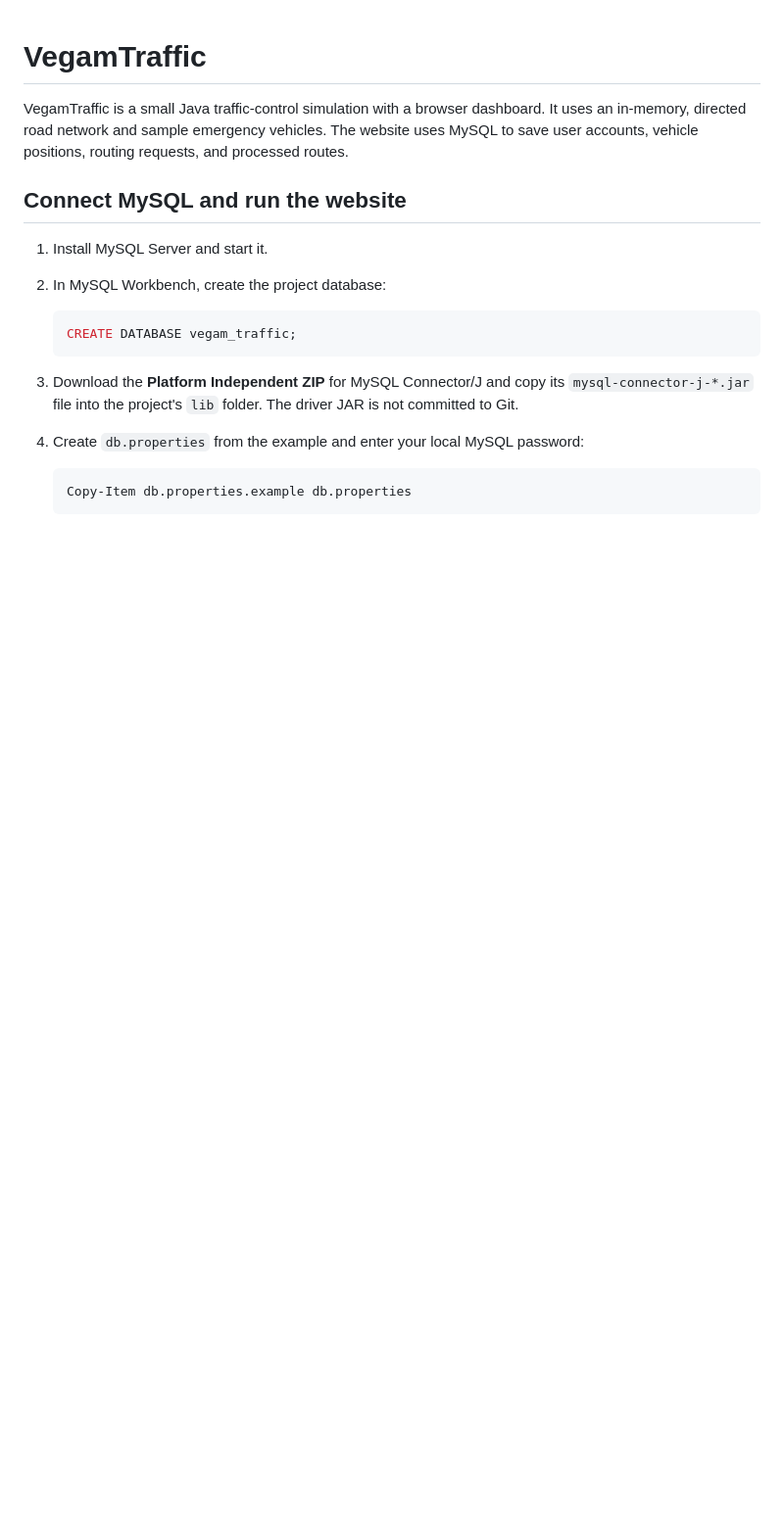
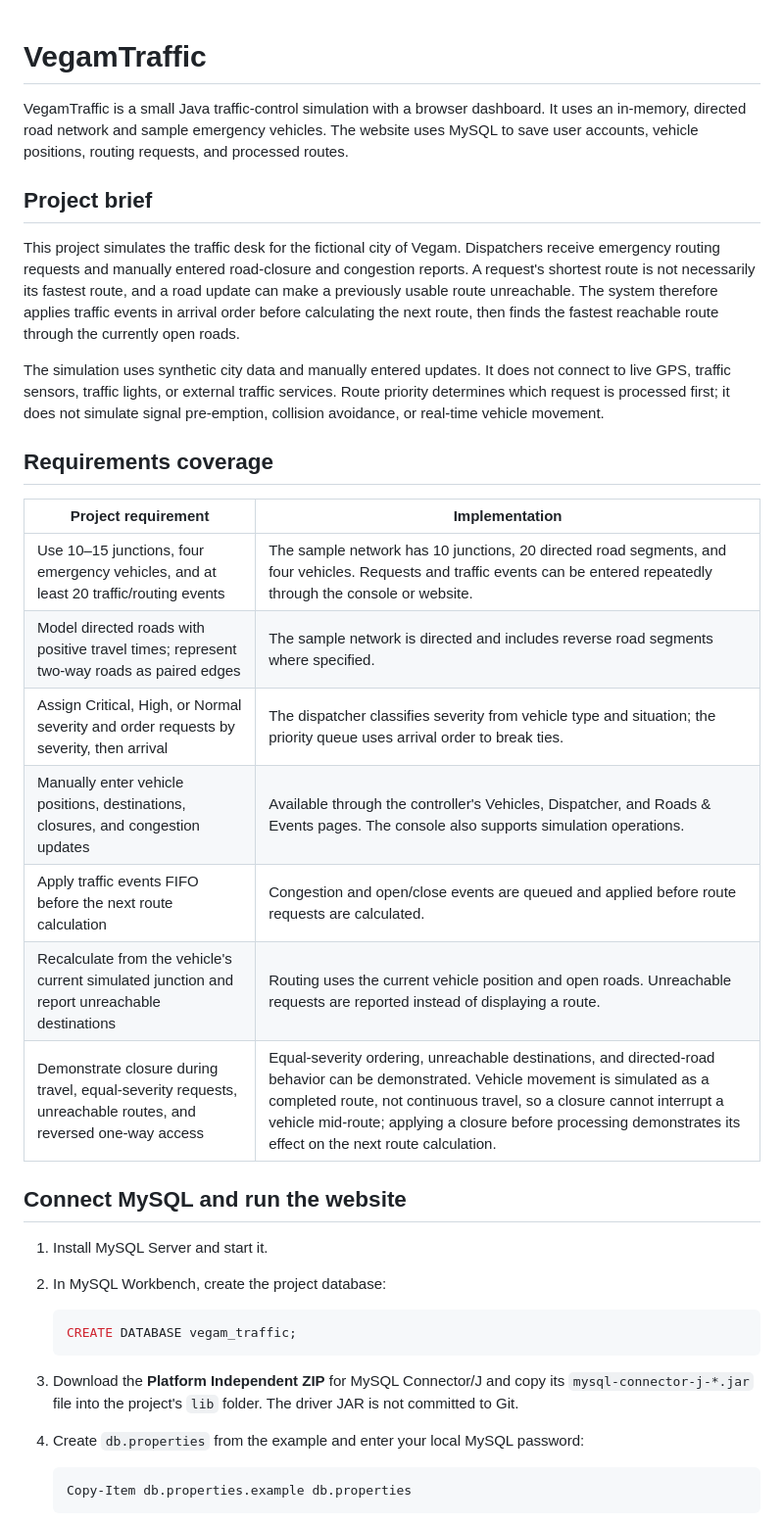
Before and after one commit to ridhevijay15/Smart-Traffic-Management, a Markdown page: README.md, the part around one of its changes. Shown at 98% size. Rendered like a GitHub page; blank space fills up the shorter version.

```diff
--- a/README.md
+++ b/README.md
@@ -1,6 +1,24 @@
 # VegamTraffic
 
 VegamTraffic is a small Java traffic-control simulation with a browser dashboard. It uses an in-memory, directed road network and sample emergency vehicles. The website uses MySQL to save user accounts, vehicle positions, routing requests, and processed routes.
+
+## Project brief
+
+This project simulates the traffic desk for the fictional city of Vegam. Dispatchers receive emergency routing requests and manually entered road-closure and congestion reports. A request's shortest route is not necessarily its fastest route, and a road update can make a previously usable route unreachable. The system therefore applies traffic events in arrival order before calculating the next route, then finds the fastest reachable route through the currently open roads.
+
+The simulation uses synthetic city data and manually entered updates. It does not connect to live GPS, traffic sensors, traffic lights, or external traffic services. Route priority determines which request is processed first; it does not simulate signal pre-emption, collision avoidance, or real-time vehicle movement.
+
+## Requirements coverage
+
+| Project requirement | Implementation |
+| --- | --- |
+| Use 10–15 junctions, four emergency vehicles, and at least 20 traffic/routing events | The sample network has 10 junctions, 20 directed road segments, and four vehicles. Requests and traffic events can be entered repeatedly through the console or website. |
+| Model directed roads with positive travel times; represent two-way roads as paired edges | The sample network is directed and includes reverse road segments where specified. |
+| Assign Critical, High, or Normal severity and order requests by severity, then arrival | The dispatcher classifies severity from vehicle type and situation; the priority queue uses arrival order to break ties. |
+| Manually enter vehicle positions, destinations, closures, and congestion updates | Available through the controller's Vehicles, Dispatcher, and Roads & Events pages. The console also supports simulation operations. |
+| Apply traffic events FIFO before the next route calculation | Congestion and open/close events are queued and applied before route requests are calculated. |
+| Recalculate from the vehicle's current simulated junction and report unreachable destinations | Routing uses the current vehicle position and open roads. Unreachable requests are reported instead of displaying a route. |
+| Demonstrate closure during travel, equal-severity requests, unreachable routes, and reversed one-way access | Equal-severity ordering, unreachable destinations, and directed-road behavior can be demonstrated. Vehicle movement is simulated as a completed route, not continuous travel, so a closure cannot interrupt a vehicle mid-route; applying a closure before processing demonstrates its effect on the next route calculation. |
 
 ## Connect MySQL and run the website
 
```
Also changed, not shown: other parts of README.md (+24 -2 lines).
